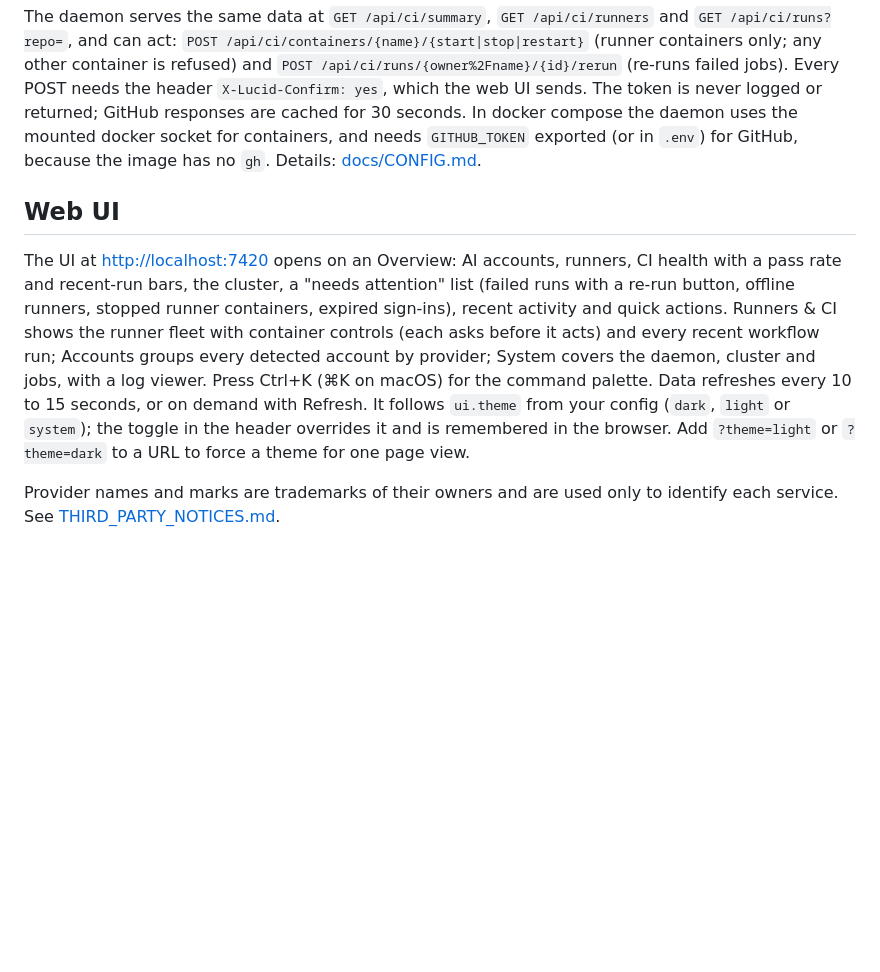
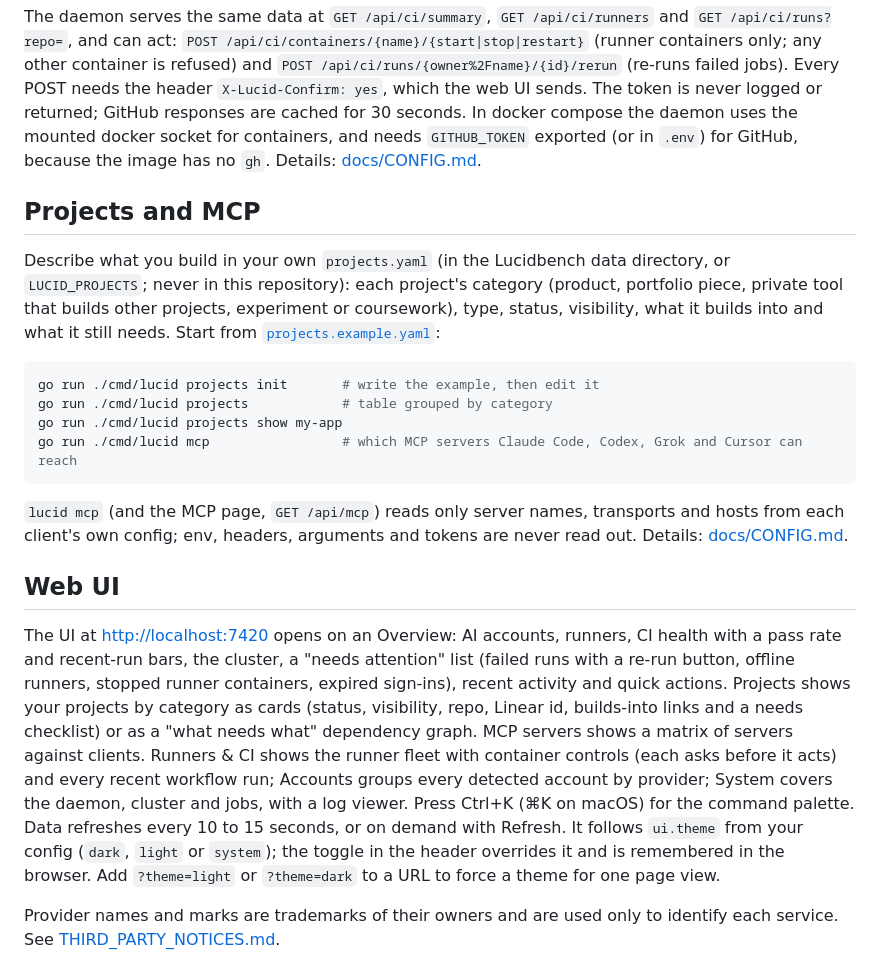
Before and after one commit to ChinmayGit8765/lucidbench, a Markdown page: README.md, the part around the change. Rendered like a GitHub page; blank space fills up the shorter version.

Commit message:
docs: document projects.yaml, lucid projects and the MCP matrix
Co-Authored-By: Claude Opus 5.5 (1M context) <noreply@anthropic.com>

````diff
--- a/README.md
+++ b/README.md
@@ -112,9 +112,22 @@ go run ./cmd/lucid ci runs --repo you/your-repo
 
 The daemon serves the same data at `GET /api/ci/summary`, `GET /api/ci/runners` and `GET /api/ci/runs?repo=`, and can act: `POST /api/ci/containers/{name}/{start|stop|restart}` (runner containers only; any other container is refused) and `POST /api/ci/runs/{owner%2Fname}/{id}/rerun` (re-runs failed jobs). Every POST needs the header `X-Lucid-Confirm: yes`, which the web UI sends. The token is never logged or returned; GitHub responses are cached for 30 seconds. In docker compose the daemon uses the mounted docker socket for containers, and needs `GITHUB_TOKEN` exported (or in `.env`) for GitHub, because the image has no `gh`. Details: [docs/CONFIG.md](docs/CONFIG.md#runners--ci).
 
+## Projects and MCP
+
+Describe what you build in your own `projects.yaml` (in the Lucidbench data directory, or `LUCID_PROJECTS`; never in this repository): each project's category (product, portfolio piece, private tool that builds other projects, experiment or coursework), type, status, visibility, what it builds into and what it still needs. Start from [`projects.example.yaml`](projects.example.yaml):
+
+```sh
+go run ./cmd/lucid projects init       # write the example, then edit it
+go run ./cmd/lucid projects            # table grouped by category
+go run ./cmd/lucid projects show my-app
+go run ./cmd/lucid mcp                 # which MCP servers Claude Code, Codex, Grok and Cursor can reach
+```
+
+`lucid mcp` (and the MCP page, `GET /api/mcp`) reads only server names, transports and hosts from each client's own config; env, headers, arguments and tokens are never read out. Details: [docs/CONFIG.md](docs/CONFIG.md#projects).
+
 ## Web UI
 
-The UI at <http://localhost:7420> opens on an Overview: AI accounts, runners, CI health with a pass rate and recent-run bars, the cluster, a "needs attention" list (failed runs with a re-run button, offline runners, stopped runner containers, expired sign-ins), recent activity and quick actions. Runners & CI shows the runner fleet with container controls (each asks before it acts) and every recent workflow run; Accounts groups every detected account by provider; System covers the daemon, cluster and jobs, with a log viewer. Press Ctrl+K (⌘K on macOS) for the command palette. Data refreshes every 10 to 15 seconds, or on demand with Refresh. It follows `ui.theme` from your config (`dark`, `light` or `system`); the toggle in the header overrides it and is remembered in the browser. Add `?theme=light` or `?theme=dark` to a URL to force a theme for one page view.
+The UI at <http://localhost:7420> opens on an Overview: AI accounts, runners, CI health with a pass rate and recent-run bars, the cluster, a "needs attention" list (failed runs with a re-run button, offline runners, stopped runner containers, expired sign-ins), recent activity and quick actions. Projects shows your projects by category as cards (status, visibility, repo, Linear id, builds-into links and a needs checklist) or as a "what needs what" dependency graph. MCP servers shows a matrix of servers against clients. Runners & CI shows the runner fleet with container controls (each asks before it acts) and every recent workflow run; Accounts groups every detected account by provider; System covers the daemon, cluster and jobs, with a log viewer. Press Ctrl+K (⌘K on macOS) for the command palette. Data refreshes every 10 to 15 seconds, or on demand with Refresh. It follows `ui.theme` from your config (`dark`, `light` or `system`); the toggle in the header overrides it and is remembered in the browser. Add `?theme=light` or `?theme=dark` to a URL to force a theme for one page view.
 
 Provider names and marks are trademarks of their owners and are used only to identify each service. See [THIRD_PARTY_NOTICES.md](THIRD_PARTY_NOTICES.md).
 
````
Also changed, not shown: docs/CONFIG.md (+63 -0 lines).
